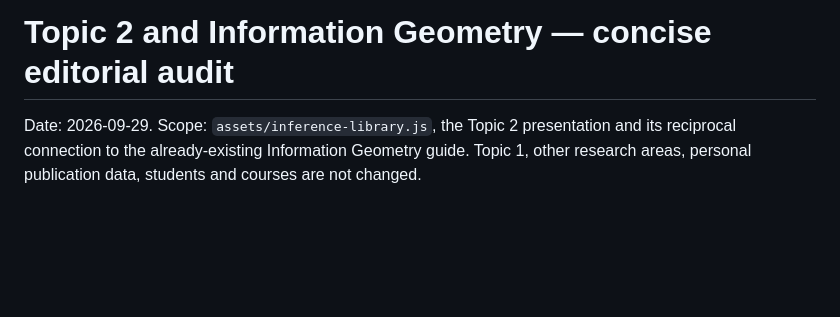
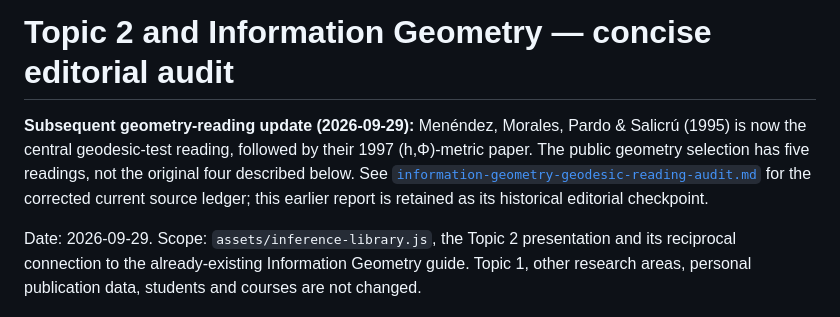
Before and after one commit to willb-ferreira/willb-ferreira.github.io, a Markdown page: docs/topic2-inference-geometry-audit.md, the part around the change. Rendered like a GitHub page; blank space fills up the shorter version.

Commit message:
Document updated Pardo geodesic core and preserve prior Topic 2 editorial checkpoint

```diff
--- a/docs/topic2-inference-geometry-audit.md
+++ b/docs/topic2-inference-geometry-audit.md
@@ -1,4 +1,6 @@
 # Topic 2 and Information Geometry — concise editorial audit
+
+**Subsequent geometry-reading update (2026-09-29):** Menéndez, Morales, Pardo & Salicrú (1995) is now the central geodesic-test reading, followed by their 1997 (h,Φ)-metric paper. The public geometry selection has five readings, not the original four described below. See [`information-geometry-geodesic-reading-audit.md`](information-geometry-geodesic-reading-audit.md) for the corrected current source ledger; this earlier report is retained as its historical editorial checkpoint.
 
 Date: 2026-09-29. Scope: `assets/inference-library.js`, the Topic 2 presentation and its reciprocal connection to the already-existing Information Geometry guide. Topic 1, other research areas, personal publication data, students and courses are not changed.
 
```
